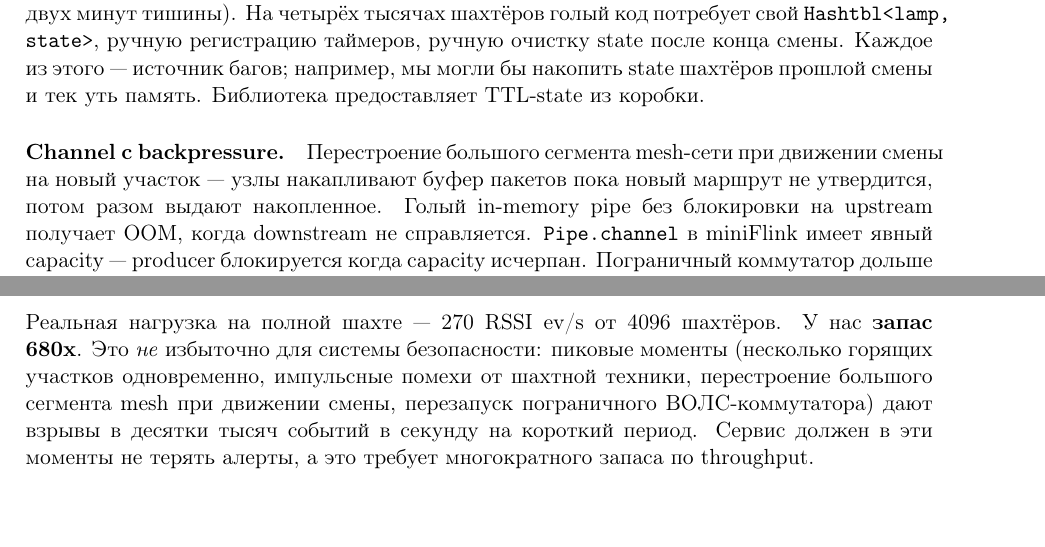
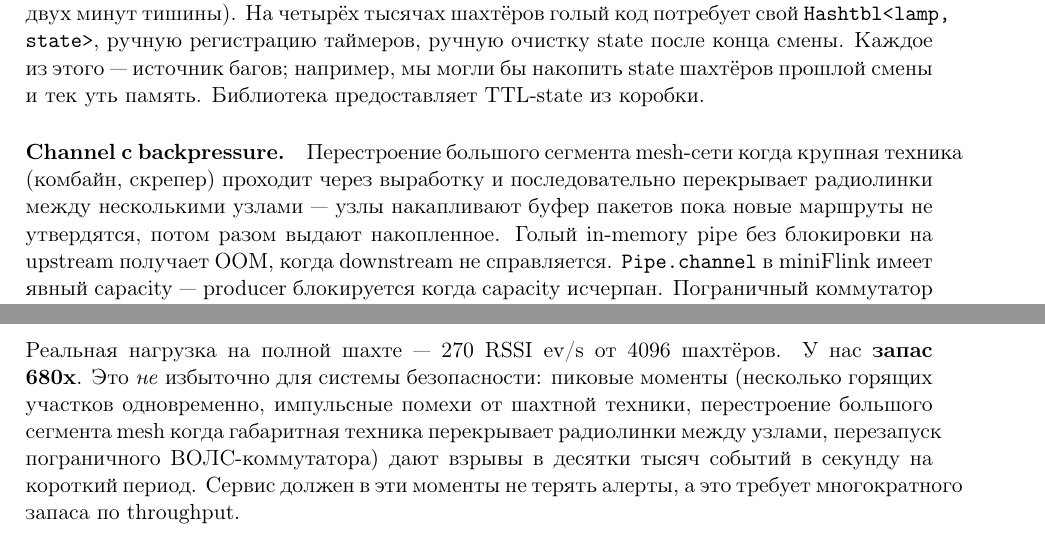
Before and after one commit to slyzhnyak/miniFlink, a LaTeX paper (docs/ex07_article/main.tex, which reads docs/ex07_article/sections/01_problem.tex, docs/ex07_article/sections/05_performance.tex): two parts of pages 5 and 28 of 31, joined at a grey line, cut so that both start at the same text. Compiled offline with pdfLaTeX.

Commit message:
docs(article): mesh rebuilds on equipment blocking, not on miner movement
User correction: I wrote 'mesh rebuilds on miner movement' and 'mesh
rebuild during shift movement' in 3 places. This is wrong — mesh is
designed to handle normal miner mobility transparently. What ACTUALLY
forces a route rebuild is large equipment (комбайн, скрепер) blocking
the radio link between nodes — the equipment is physically large
enough to disrupt 2.4GHz propagation between adjacent nodes, so the
mesh must find a new path around it.

Logically these are different event classes:
- miner movement → normal mobility, handled by existing routes
- equipment passes through → link FAILURE, requires rerouting

Three fixes in two files:

01_problem.tex:
- Event-time paragraph: 'mesh-сеть перестраивается при движении
  шахтёров, шахтная техника перекрывает радиоканал' → 'mesh-сеть
  может перестроиться когда габаритная техника перекрывает
  радиолинки между узлами, и узлам приходится искать новый маршрут'
  (split into one cause, removed the wrong 'miner movement' cause)
- Scale paragraph: 'перестроение большого сегмента mesh при движении
  смены' → 'перестроение большого сегмента mesh когда габаритная
  техника перекрывает радиолинки между узлами'
- Backpressure paragraph: 'Перестроение... при движении смены на
  новый участок' → 'Перестроение... когда крупная техника (комбайн,
  скрепер) проходит через выработку и последовательно перекрывает
  радиолинки между несколькими узлами'

05_performance.tex:
- Burst paragraph: same fix as 01 scale paragraph

Section 3.2 mention of 'frequent route changes' kept generic (the
cause is not relevant for the out-of-order tolerance discussion).

PDF unchanged in size (31 pages, ~461KB). Pure terminology fix.

```diff
--- a/docs/ex07_article/sections/01_problem.tex
+++ b/docs/ex07_article/sections/01_problem.tex
@@ -174,9 +176,10 @@ ordering, перепроверять для каждого нового пайп
 предоставляет TTL-state из коробки.
 
 \paragraph{Channel с backpressure.} Перестроение большого сегмента
-mesh-сети при движении смены на новый участок --- узлы накапливают
-буфер пакетов пока новый маршрут не утвердится, потом разом выдают
-накопленное. Голый
+mesh-сети когда крупная техника (комбайн, скрепер) проходит через
+выработку и последовательно перекрывает радиолинки между несколькими
+узлами --- узлы накапливают буфер пакетов пока новые маршруты не
+утвердятся, потом разом выдают накопленное. Голый
 in-memory pipe без блокировки на upstream получает OOM, когда
 downstream не справляется. \texttt{Pipe.channel} в miniFlink имеет
 явный capacity --- producer блокируется когда capacity исчерпан.
--- a/docs/ex07_article/sections/05_performance.tex
+++ b/docs/ex07_article/sections/05_performance.tex
@@ -231,7 +231,8 @@ parallel-8 на i7-8700 OCaml 5             & \textbf{184K ev/s} \\
 шахтёров. У нас \textbf{запас 680x}. Это \emph{не} избыточно для
 системы безопасности: пиковые моменты (несколько горящих участков
 одновременно, импульсные помехи от шахтной техники, перестроение
-большого сегмента mesh при движении смены, перезапуск пограничного
+большого сегмента mesh когда габаритная техника перекрывает
+радиолинки между узлами, перезапуск пограничного
 ВОЛС-коммутатора) дают
 взрывы в десятки тысяч событий в секунду на короткий период.
 Сервис должен в эти моменты не терять алерты, а это требует
```
Also changed, not shown: docs/ex07_article/main.pdf, docs/ex07_article/sections/01_problem.tex (10 more changed lines).
